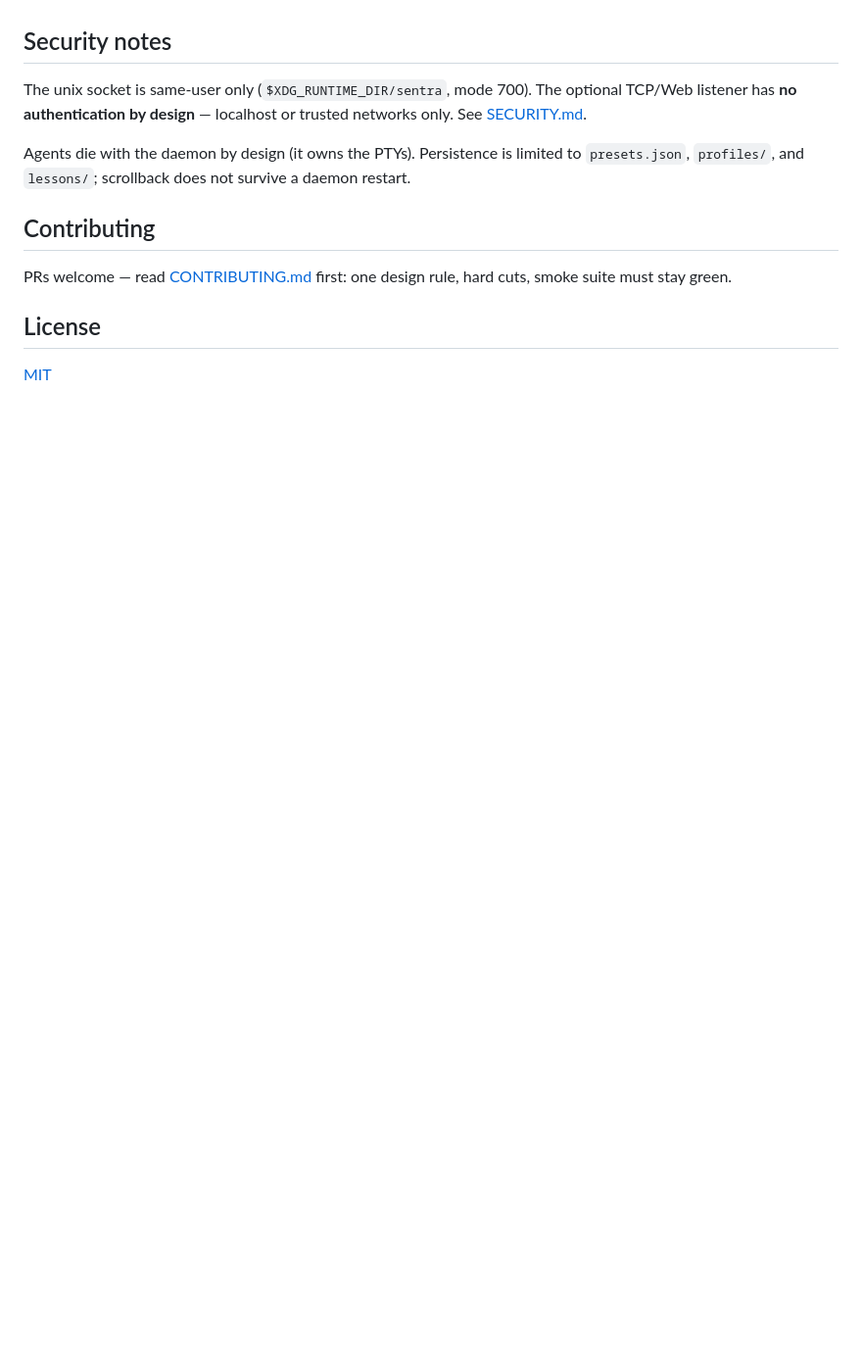
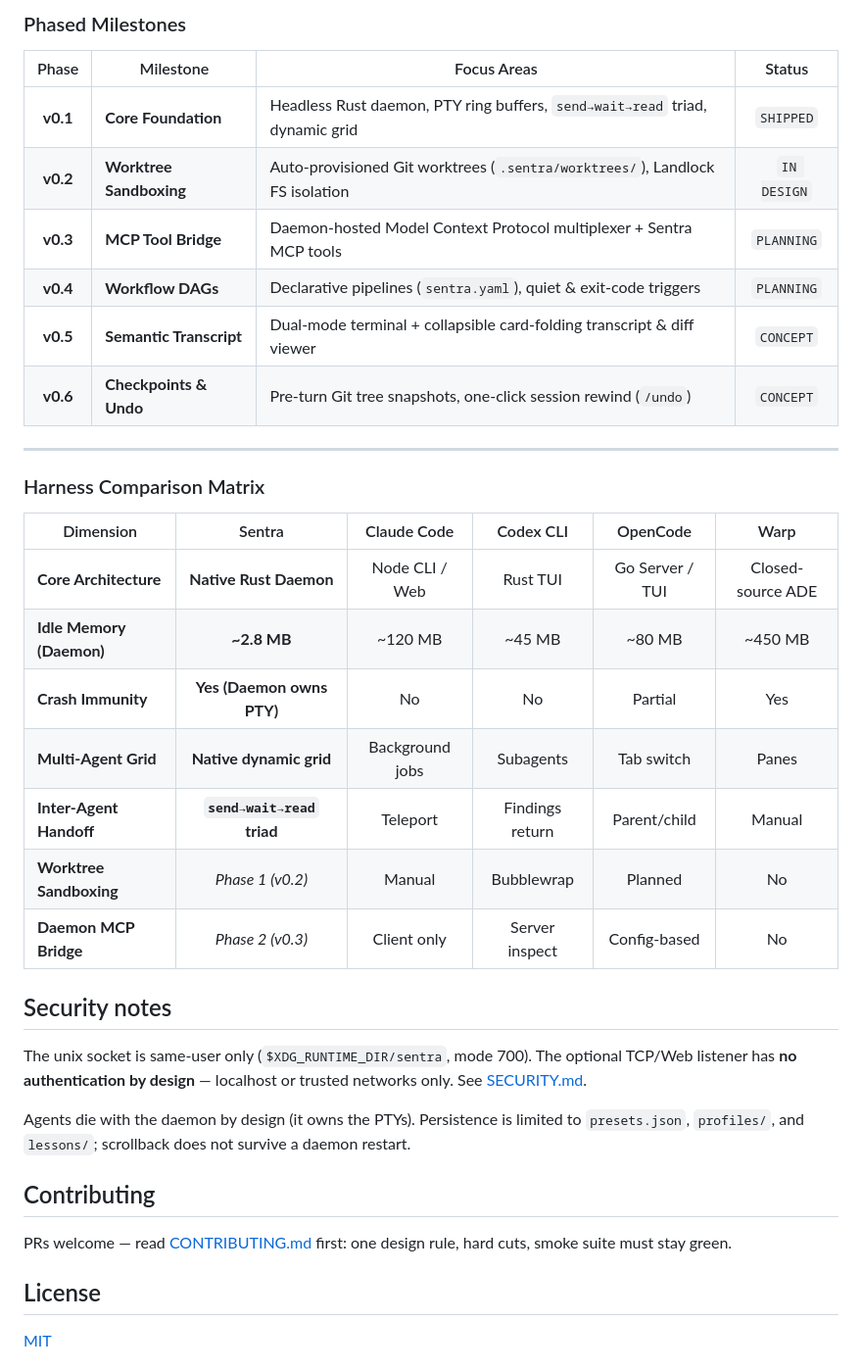
Before and after one commit to dewhush/sentra, a Markdown page: README.md, the part around one of its changes. Shown at 98% size. Drawn GitHub-style; blank space fills up the shorter version.

Commit message:
docs(readme): embed visual architectural roadmap and harness comparison matrix

```diff
--- a/README.md
+++ b/README.md
@@ -82,3 +115,28 @@ this build reports, not a claim in a file.
+### Phased Milestones
+
+| Phase | Milestone | Focus Areas | Status |
+|:---:|---|---|:---:|
+| **v0.1** | **Core Foundation** | Headless Rust daemon, PTY ring buffers, `send→wait→read` triad, dynamic grid | `SHIPPED` |
+| **v0.2** | **Worktree Sandboxing** | Auto-provisioned Git worktrees (`.sentra/worktrees/`), Landlock FS isolation | `IN DESIGN` |
+| **v0.3** | **MCP Tool Bridge** | Daemon-hosted Model Context Protocol multiplexer + Sentra MCP tools | `PLANNING` |
+| **v0.4** | **Workflow DAGs** | Declarative pipelines (`sentra.yaml`), quiet & exit-code triggers | `PLANNING` |
+| **v0.5** | **Semantic Transcript** | Dual-mode terminal + collapsible card-folding transcript & diff viewer | `CONCEPT` |
+| **v0.6** | **Checkpoints & Undo** | Pre-turn Git tree snapshots, one-click session rewind (`/undo`) | `CONCEPT` |
+
+---
+
+### Harness Comparison Matrix
+
+| Dimension | Sentra | Claude Code | Codex CLI | OpenCode | Warp |
+|---|:---:|:---:|:---:|:---:|:---:|
+| **Core Architecture** | **Native Rust Daemon** | Node CLI / Web | Rust TUI | Go Server / TUI | Closed-source ADE |
+| **Idle Memory (Daemon)** | **~2.8 MB** | ~120 MB | ~45 MB | ~80 MB | ~450 MB |
+| **Crash Immunity** | **Yes (Daemon owns PTY)** | No | No | Partial | Yes |
+| **Multi-Agent Grid** | **Native dynamic grid** | Background jobs | Subagents | Tab switch | Panes |
+| **Inter-Agent Handoff** | **`send→wait→read` triad** | Teleport | Findings return | Parent/child | Manual |
+| **Worktree Sandboxing** | *Phase 1 (v0.2)* | Manual | Bubblewrap | Planned | No |
+| **Daemon MCP Bridge** | *Phase 2 (v0.3)* | Client only | Server inspect | Config-based | No |
+
 ## Security notes
 
 The unix socket is same-user only (`$XDG_RUNTIME_DIR/sentra`, mode 700). The
```
Also changed, not shown: other parts of README.md (+33 -0 lines).
